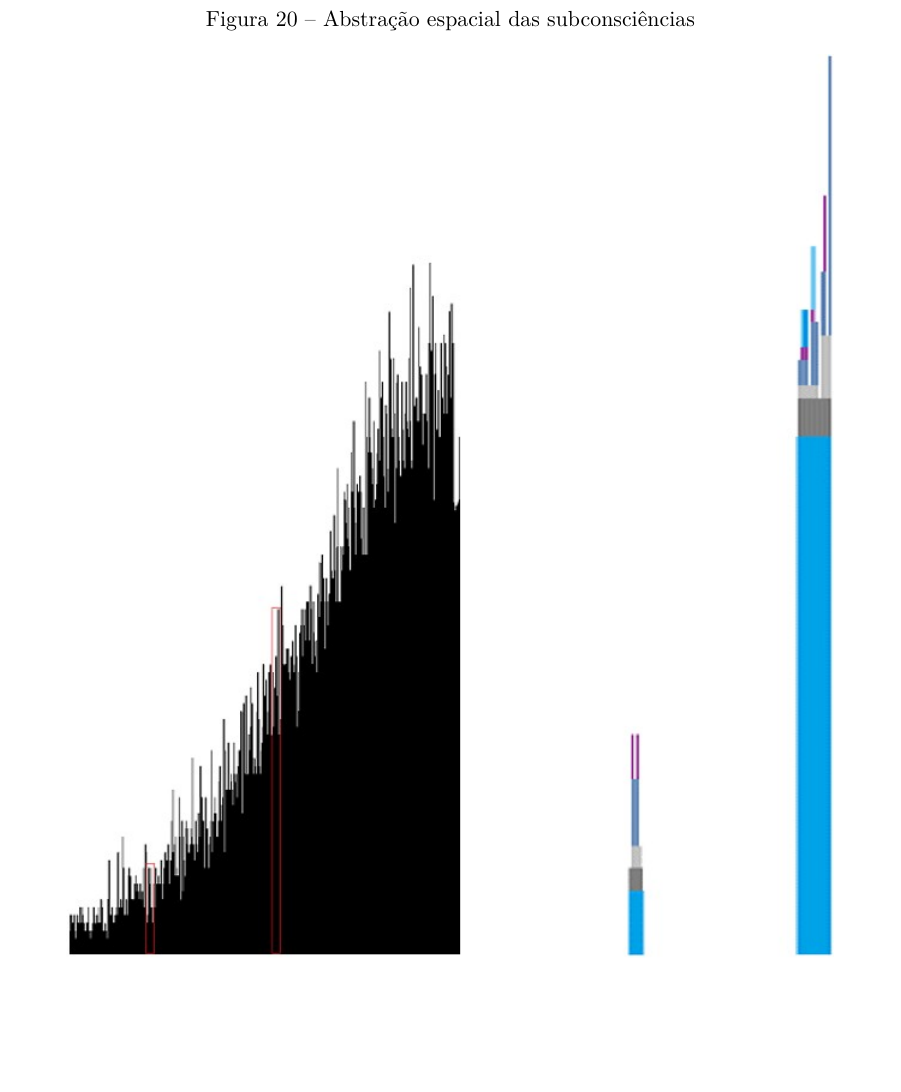
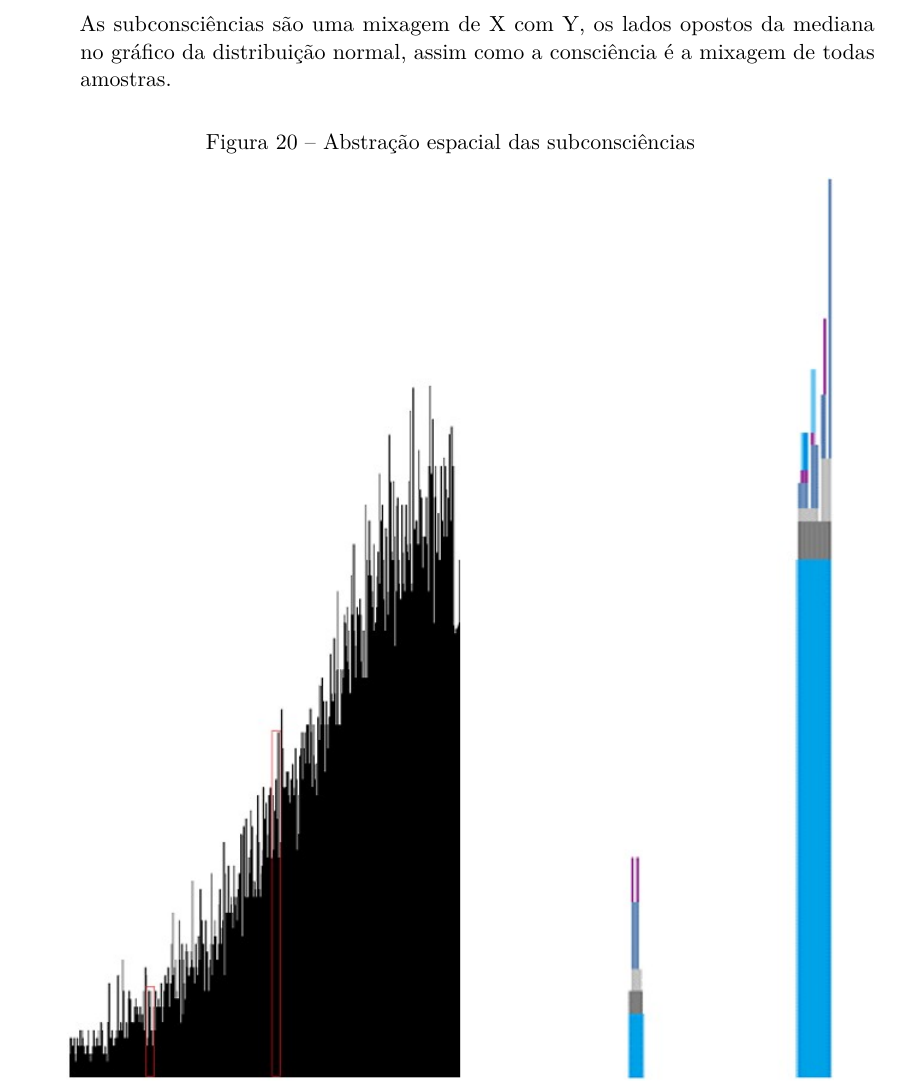
Before and after one commit to RenStu/logic, a LaTeX thesis (Article/main.tex, which reads Article/sections/1_3_consciousness.tex): part of page 17 of 34, cut at the place of the change, the shorter picture padded with empty space. Compiled offline with pdfLaTeX.

Commit message:
updated space subsection

```diff
--- a/Article/sections/1_3_consciousness.tex
+++ b/Article/sections/1_3_consciousness.tex
@@ -103,6 +103,8 @@ Observações que podem ser feitas com a Figura \ref{fig:consciousness_space_sub
   \item Quanto mais próximos da mediana mais subconsciências aninhadas se formam, representadas por cores diferentes.
   \item As primeiras subconsciências (azul claro) tendem a ter seus volumes muito mais expressivo que os volumes das demais. Já as últimas subconsciências tendem ser muito finas e compridas. Pode ser comparado com as galáxias com seus núcleos extremamente volumosos (azul claro), depois as estrelas com enormes volumes, passando pelos planetas (subconsciências aninhadas bem menores) até os átomos ou estruturas menores que são muito pequenas, se apresentam em enormes quantidades e as partículas que orbitam seu núcleo ficam bem mais distantes dele.
   \item Provavelmente, o padrão aproximado de espiral visto na Figura \ref{fig:consciousness_space_3DScatter} das primeiras consciências (azul claro) também refletirão nas subconsciências posteriores, pois estas são partes da primeira e assim por diante.
+
+ As subconsciências são uma mixagem de X com Y, os lados opostos da mediana no gráfico da distribuição normal, assim como a consciência é a mixagem de todas amostras.
 \end{itemize}
 \begin{figure}[H]
 \caption{Abstração espacial das subconsciências}
```
Also changed, not shown: Article/main.pdf.
